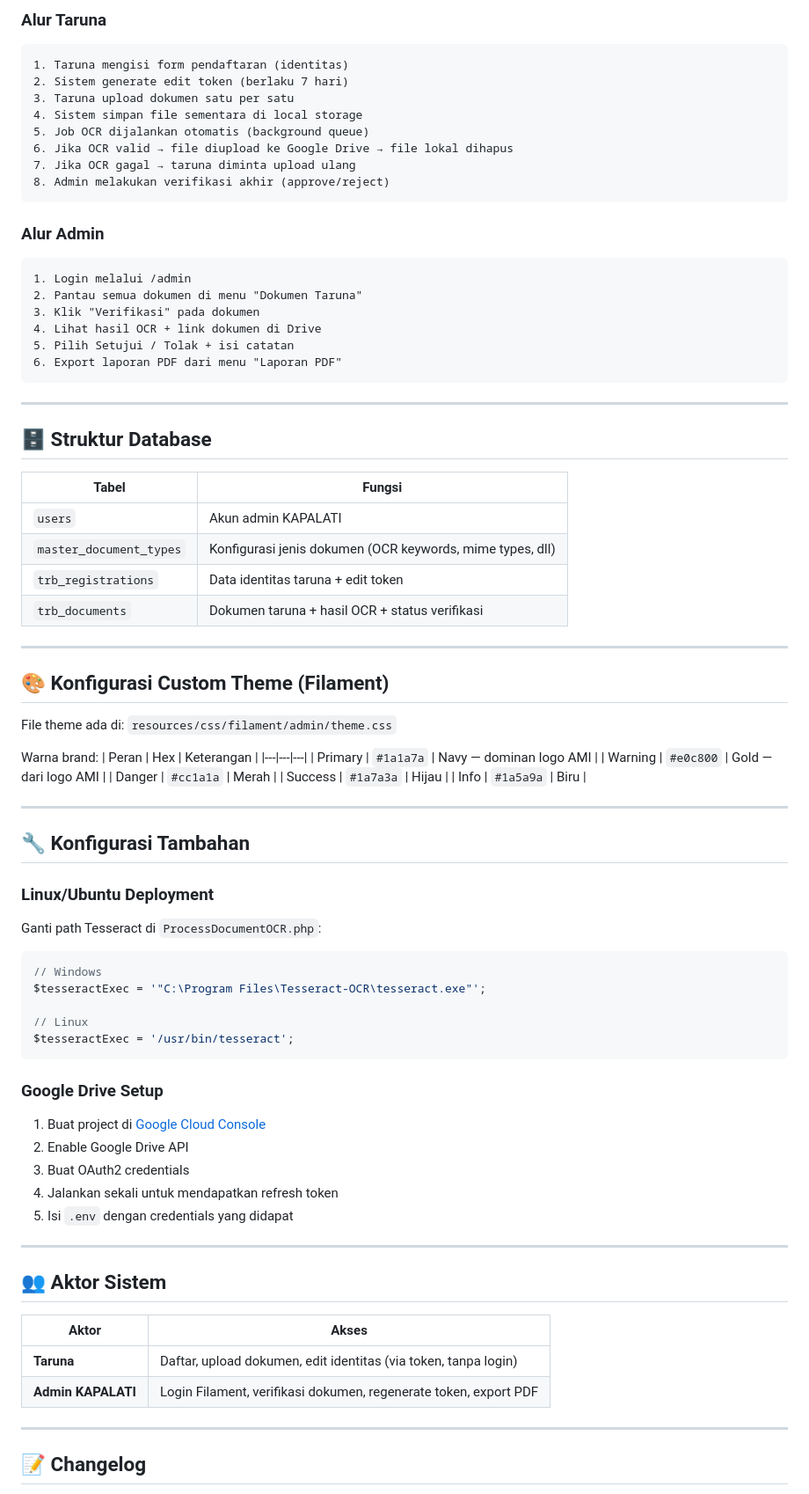
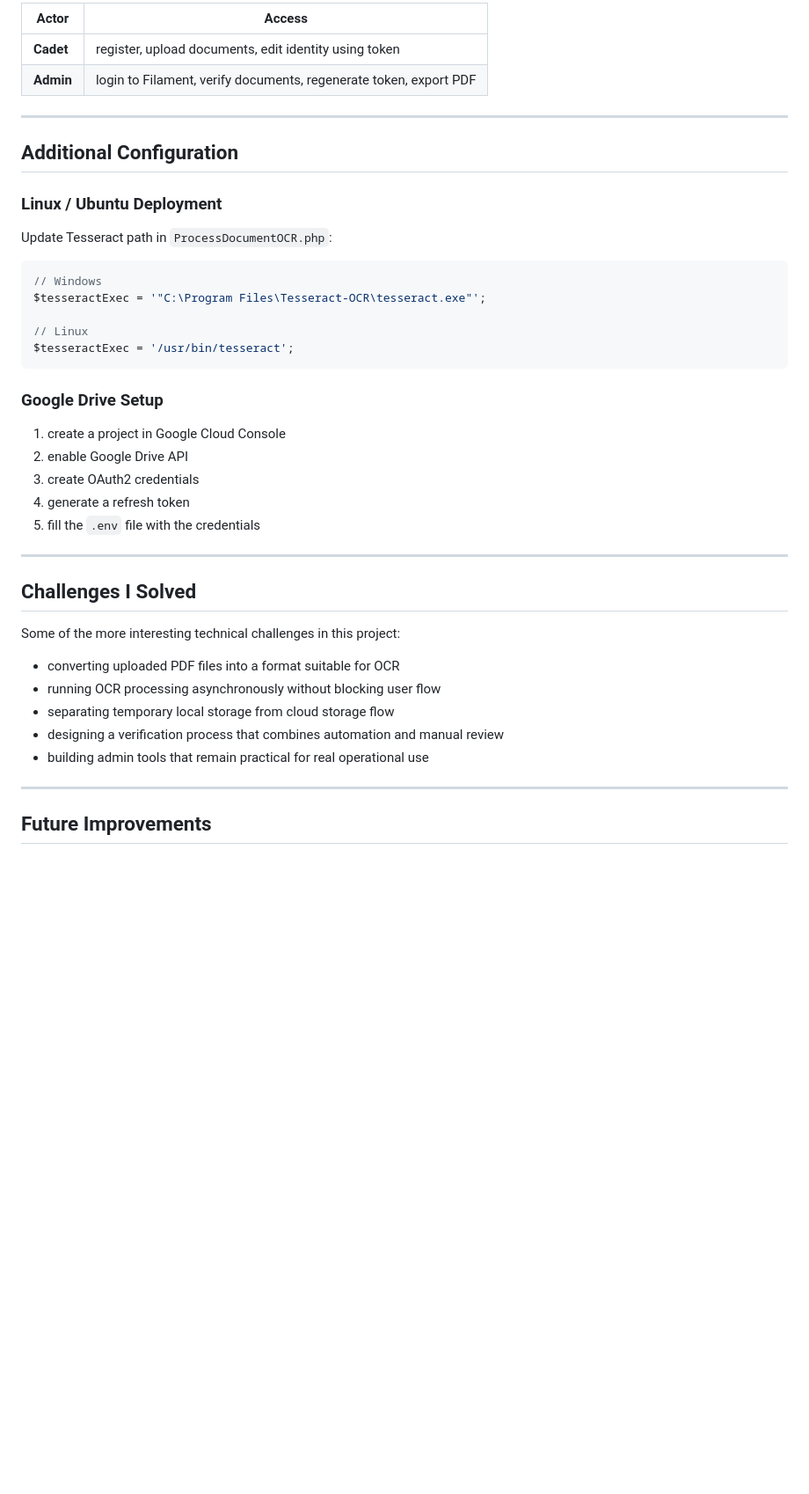
Before and after one commit to Azemux26/trb-hub, a Markdown page: README.md, the part around one of its changes. Shown at 88% size. Drawn GitHub-style; blank space fills up the shorter version.

````diff
--- a/README.md
+++ b/README.md
@@ -168,58 +349,17 @@ app/
 
-### Alur Taruna
-```
-1. Taruna mengisi form pendaftaran (identitas)
-2. Sistem generate edit token (berlaku 7 hari)
-3. Taruna upload dokumen satu per satu
-4. Sistem simpan file sementara di local storage
-5. Job OCR dijalankan otomatis (background queue)
-6. Jika OCR valid → file diupload ke Google Drive → file lokal dihapus
-7. Jika OCR gagal → taruna diminta upload ulang
-8. Admin melakukan verifikasi akhir (approve/reject)
-```
-
-### Alur Admin
-```
-1. Login melalui /admin
-2. Pantau semua dokumen di menu "Dokumen Taruna"
-3. Klik "Verifikasi" pada dokumen
-4. Lihat hasil OCR + link dokumen di Drive
-5. Pilih Setujui / Tolak + isi catatan
-6. Export laporan PDF dari menu "Laporan PDF"
-```
+| Actor     | Access                                                            |
+| --------- | ----------------------------------------------------------------- |
+| **Cadet** | register, upload documents, edit identity using token             |
+| **Admin** | login to Filament, verify documents, regenerate token, export PDF |
 
 ---
 
-## 🗄️ Struktur Database
+## Additional Configuration
 
-| Tabel | Fungsi |
-|---|---|
-| `users` | Akun admin KAPALATI |
-| `master_document_types` | Konfigurasi jenis dokumen (OCR keywords, mime types, dll) |
-| `trb_registrations` | Data identitas taruna + edit token |
-| `trb_documents` | Dokumen taruna + hasil OCR + status verifikasi |
+### Linux / Ubuntu Deployment
 
----
+Update Tesseract path in `ProcessDocumentOCR.php`:
 
-## 🎨 Konfigurasi Custom Theme (Filament)
-
-File theme ada di: `resources/css/filament/admin/theme.css`
-
-Warna brand:
-| Peran | Hex | Keterangan |
-|---|---|---|
-| Primary | `#1a1a7a` | Navy — dominan logo AMI |
-| Warning | `#e0c800` | Gold — dari logo AMI |
-| Danger | `#cc1a1a` | Merah |
-| Success | `#1a7a3a` | Hijau |
-| Info | `#1a5a9a` | Biru |
-
----
-
-## 🔧 Konfigurasi Tambahan
-
-### Linux/Ubuntu Deployment
-Ganti path Tesseract di `ProcessDocumentOCR.php`:
 ```php
 // Windows
 $tesseractExec = '"C:\Program Files\Tesseract-OCR\tesseract.exe"';
@@ -229,22 +369,26 @@ $tesseractExec = '/usr/bin/tesseract';
 ```
 
 ### Google Drive Setup
-1. Buat project di [Google Cloud Console](https://console.cloud.google.com)
-2. Enable Google Drive API
-3. Buat OAuth2 credentials
-4. Jalankan sekali untuk mendapatkan refresh token
-5. Isi `.env` dengan credentials yang didapat
+
+1. create a project in Google Cloud Console
+2. enable Google Drive API
+3. create OAuth2 credentials
+4. generate a refresh token
+5. fill the `.env` file with the credentials
 
 ---
 
-## 👥 Aktor Sistem
+## Challenges I Solved
 
-| Aktor | Akses |
-|---|---|
-| **Taruna** | Daftar, upload dokumen, edit identitas (via token, tanpa login) |
-| **Admin KAPALATI** | Login Filament, verifikasi dokumen, regenerate token, export PDF |
+Some of the more interesting technical challenges in this project:
+
+* converting uploaded PDF files into a format suitable for OCR
+* running OCR processing asynchronously without blocking user flow
+* separating temporary local storage from cloud storage flow
+* designing a verification process that combines automation and manual review
+* building admin tools that remain practical for real operational use
 
 ---
 
-## 📝 Changelog
+## Future Improvements
 
````
Also changed, not shown: other parts of README.md (+306 -100 lines).
